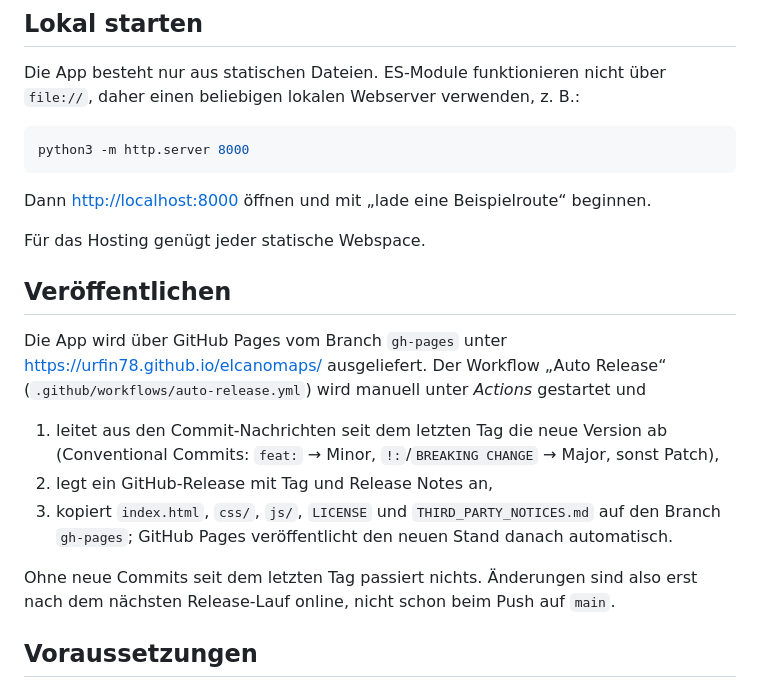
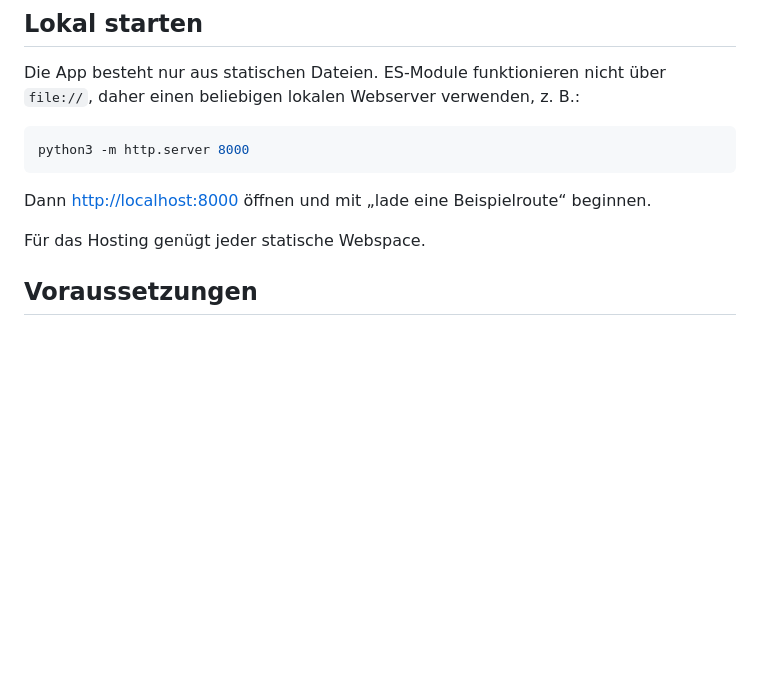
Before and after one commit to urfin78/elcanomaps, a Markdown page: README.md, the part around the change. Rendered like a GitHub page; blank space fills up the shorter version.

Commit message:
docs: Abschnitt zum Veröffentlichen aus der README entfernt
Co-Authored-By: Claude Opus 5.5 <noreply@anthropic.com>

```diff
--- a/README.md
+++ b/README.md
@@ -33,24 +33,6 @@ python3 -m http.server 8000
 Dann <http://localhost:8000> öffnen und mit „lade eine Beispielroute“ beginnen.
 
 Für das Hosting genügt jeder statische Webspace.
-
-## Veröffentlichen
-
-Die App wird über GitHub Pages vom Branch `gh-pages` unter
-<https://urfin78.github.io/elcanomaps/> ausgeliefert. Der Workflow
-„Auto Release“ (`.github/workflows/auto-release.yml`) wird manuell unter
-*Actions* gestartet und
-
-1. leitet aus den Commit-Nachrichten seit dem letzten Tag die neue Version ab
-   (Conventional Commits: `feat:` → Minor, `!:`/`BREAKING CHANGE` → Major,
-   sonst Patch),
-2. legt ein GitHub-Release mit Tag und Release Notes an,
-3. kopiert `index.html`, `css/`, `js/`, `LICENSE` und `THIRD_PARTY_NOTICES.md`
-   auf den Branch `gh-pages`; GitHub Pages veröffentlicht den neuen Stand
-   danach automatisch.
-
-Ohne neue Commits seit dem letzten Tag passiert nichts. Änderungen sind also
-erst nach dem nächsten Release-Lauf online, nicht schon beim Push auf `main`.
 
 ## Voraussetzungen
 
```
